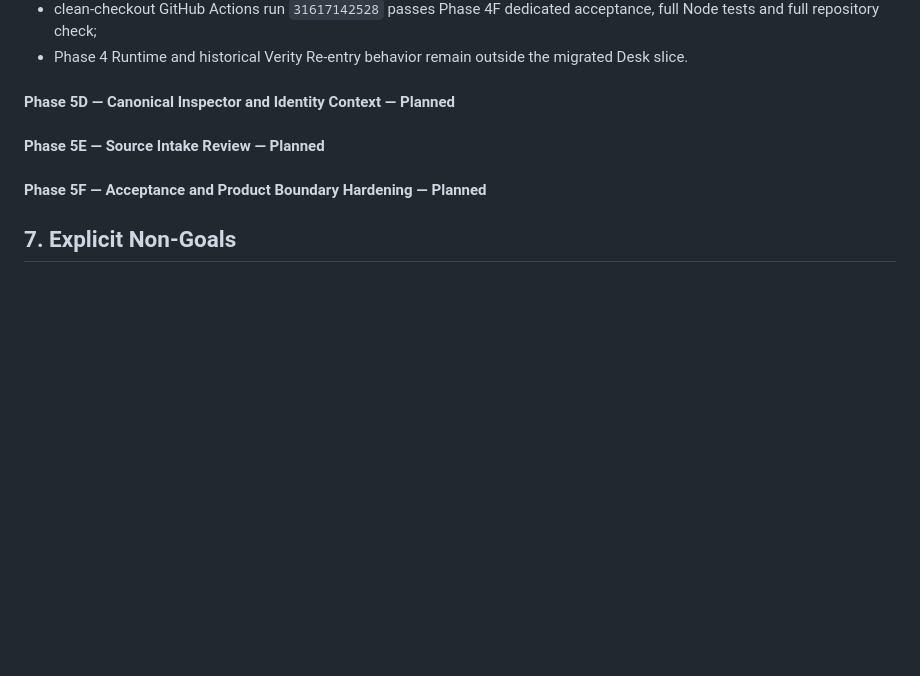
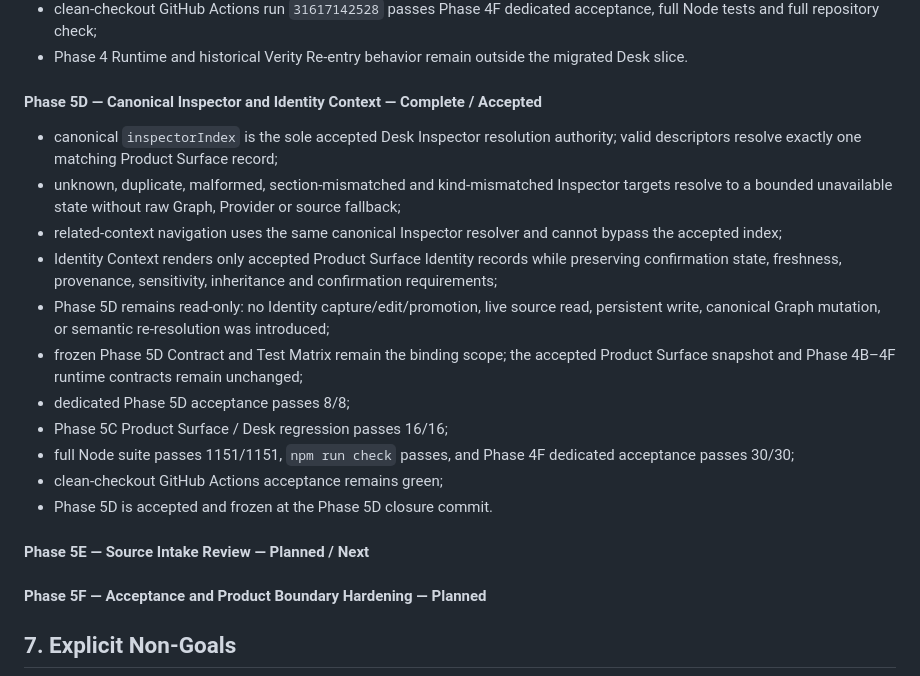
Before and after one commit to cyrilla-mist/nexus-ai, a Markdown page: docs/Nexus-Atlas-v0.2-Roadmap.md, the part around the change. Rendered like a GitHub page; blank space fills up the shorter version.

Commit message:
docs: accept and freeze phase5d

```diff
--- a/docs/Nexus-Atlas-v0.2-Roadmap.md
+++ b/docs/Nexus-Atlas-v0.2-Roadmap.md
@@ -329,9 +329,21 @@ Phase 5 turns the accepted Context foundation into a truthful product surface wi
 - clean-checkout GitHub Actions run `31617142528` passes Phase 4F dedicated acceptance, full Node tests and full repository check;
 - Phase 4 Runtime and historical Verity Re-entry behavior remain outside the migrated Desk slice.
 
-#### Phase 5D — Canonical Inspector and Identity Context — Planned
+#### Phase 5D — Canonical Inspector and Identity Context — Complete / Accepted
 
-#### Phase 5E — Source Intake Review — Planned
+- canonical `inspectorIndex` is the sole accepted Desk Inspector resolution authority; valid descriptors resolve exactly one matching Product Surface record;
+- unknown, duplicate, malformed, section-mismatched and kind-mismatched Inspector targets resolve to a bounded unavailable state without raw Graph, Provider or source fallback;
+- related-context navigation uses the same canonical Inspector resolver and cannot bypass the accepted index;
+- Identity Context renders only accepted Product Surface Identity records while preserving confirmation state, freshness, provenance, sensitivity, inheritance and confirmation requirements;
+- Phase 5D remains read-only: no Identity capture/edit/promotion, live source read, persistent write, canonical Graph mutation, or semantic re-resolution was introduced;
+- frozen Phase 5D Contract and Test Matrix remain the binding scope; the accepted Product Surface snapshot and Phase 4B–4F runtime contracts remain unchanged;
+- dedicated Phase 5D acceptance passes 8/8;
+- Phase 5C Product Surface / Desk regression passes 16/16;
+- full Node suite passes 1151/1151, `npm run check` passes, and Phase 4F dedicated acceptance passes 30/30;
+- clean-checkout GitHub Actions acceptance remains green;
+- Phase 5D is accepted and frozen at the Phase 5D closure commit.
+
+#### Phase 5E — Source Intake Review — Planned / Next
 
 #### Phase 5F — Acceptance and Product Boundary Hardening — Planned
 
```
